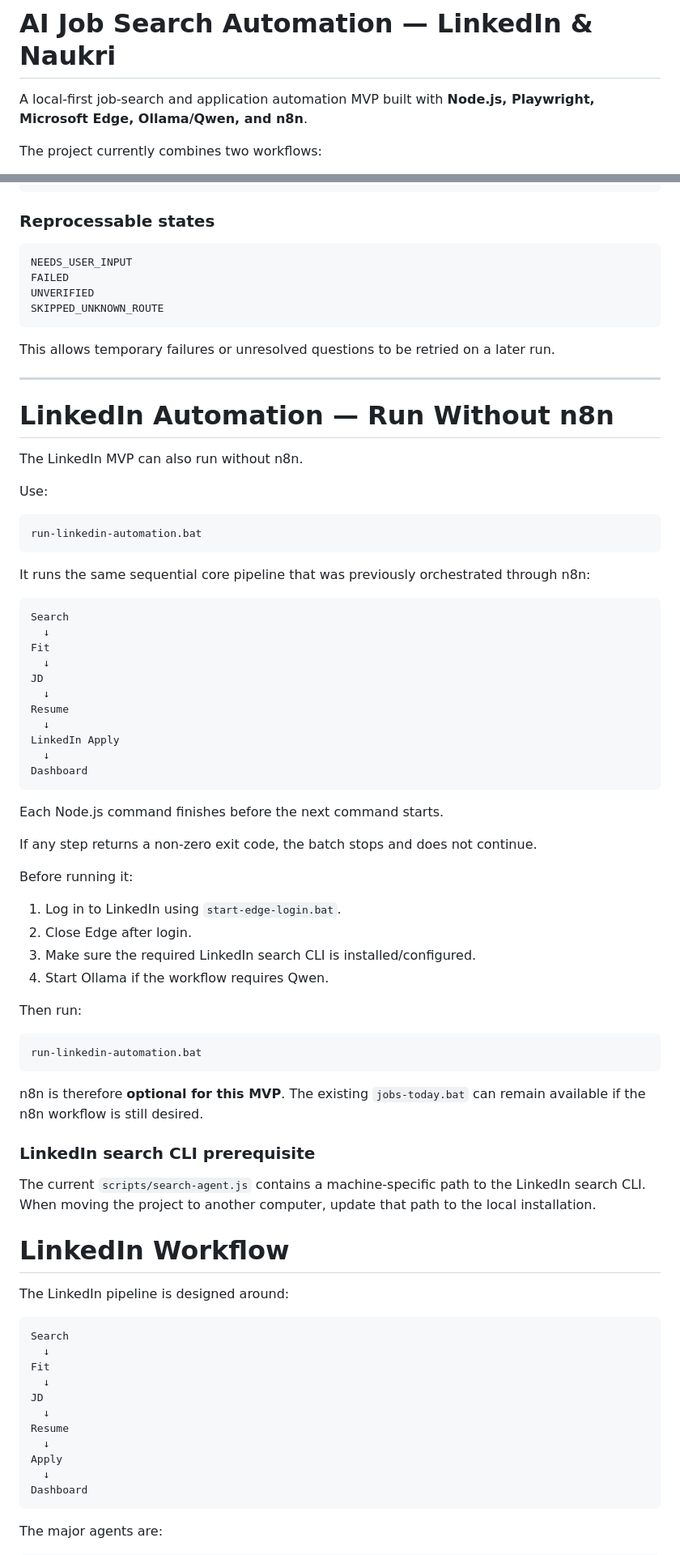
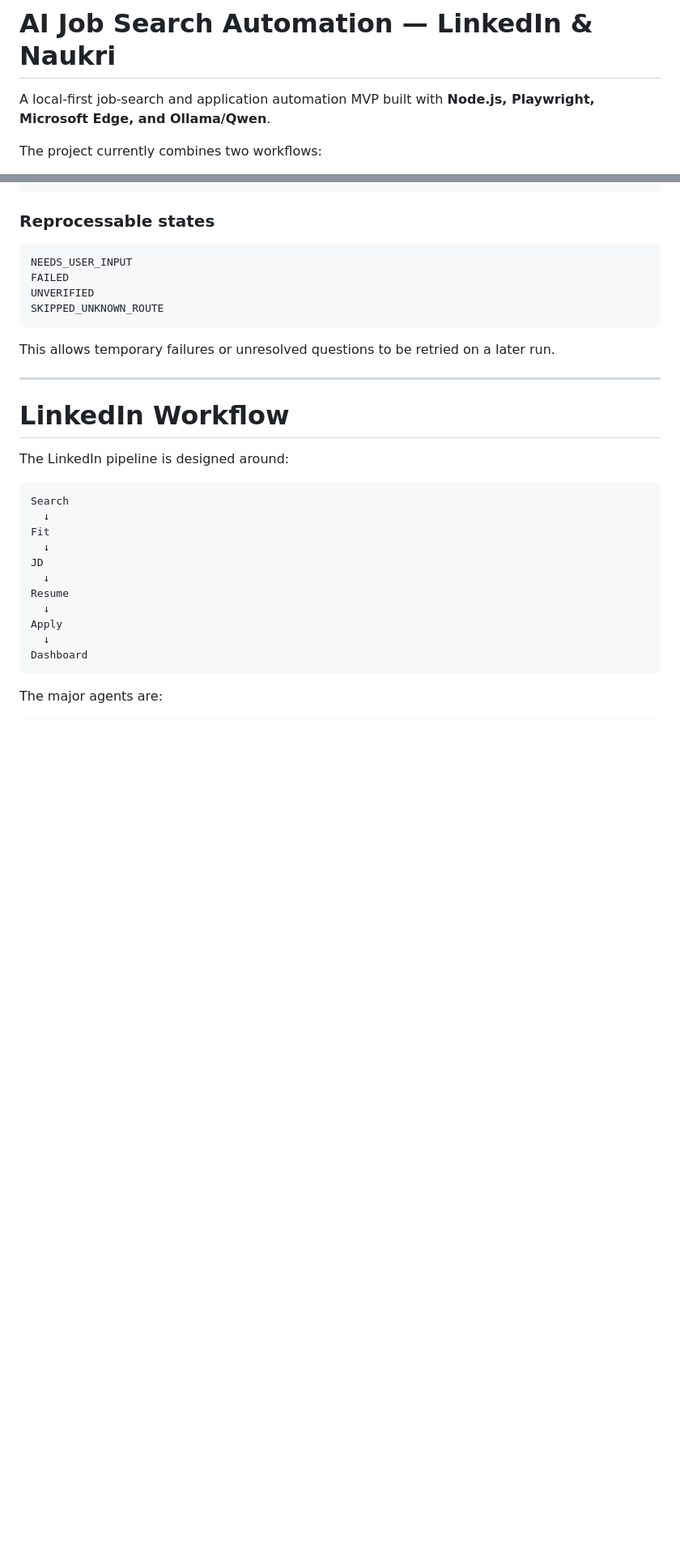
Before and after one commit to Kshitijnv/Ai-Job-Automation, a Markdown page: README.md, 2 parts joined by grey strips. Shown at 81% size. Rendered like a GitHub page; blank space fills up the shorter version.

````diff
--- a/README.md
+++ b/README.md
@@ -1,6 +1,6 @@
 # AI Job Search Automation — LinkedIn & Naukri
 
-A local-first job-search and application automation MVP built with **Node.js, Playwright, Microsoft Edge, Ollama/Qwen, and n8n**.
+A local-first job-search and application automation MVP built with **Node.js, Playwright, Microsoft Edge, and Ollama/Qwen**.
 
 The project currently combines two workflows:
 
@@ -510,55 +501,6 @@ This allows temporary failures or unresolved questions to be retried on a later
 
 ---
 
-# LinkedIn Automation — Run Without n8n
-
-The LinkedIn MVP can also run without n8n.
-
-Use:
-
-```cmd
-run-linkedin-automation.bat
-```
-
-It runs the same sequential core pipeline that was previously orchestrated through n8n:
-
-```text
-Search
-  ↓
-Fit
-  ↓
-JD
-  ↓
-Resume
-  ↓
-LinkedIn Apply
-  ↓
-Dashboard
-```
-
-Each Node.js command finishes before the next command starts.
-
-If any step returns a non-zero exit code, the batch stops and does not continue.
-
-Before running it:
-
-1. Log in to LinkedIn using `start-edge-login.bat`.
-2. Close Edge after login.
-3. Make sure the required LinkedIn search CLI is installed/configured.
-4. Start Ollama if the workflow requires Qwen.
-
-Then run:
-
-```cmd
-run-linkedin-automation.bat
-```
-
-n8n is therefore **optional for this MVP**. The existing `jobs-today.bat` can remain available if the n8n workflow is still desired.
-
-### LinkedIn search CLI prerequisite
-
-The current `scripts/search-agent.js` contains a machine-specific path to the LinkedIn search CLI. When moving the project to another computer, update that path to the local installation.
-
 # LinkedIn Workflow
 
 The LinkedIn pipeline is designed around:
````
Also changed, not shown: other parts of README.md (+31 -25 lines).
